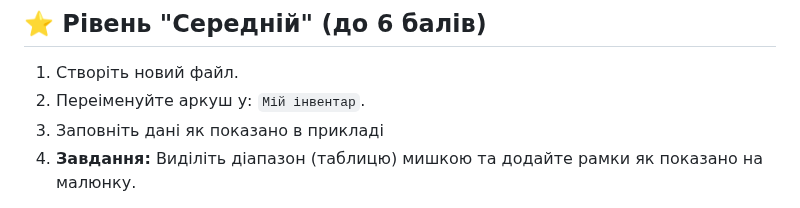
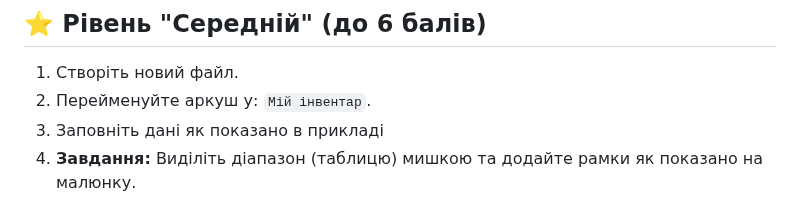
Before and after one commit to ysenko/it-lessons-materials, a Markdown page: content/6/38-spreadsheet-project.md, the part around the change. GitHub-like rendering.

Commit message:
Fixed typo
Co-authored-by: Copilot <175728472+Copilot@users.noreply.github.com>

```diff
--- a/content/6/38-spreadsheet-project.md
+++ b/content/6/38-spreadsheet-project.md
@@ -176,7 +176,7 @@ style: |
   <div class="grid-item text-medium">
 
 1. Створіть новий файл.
-2. Переіменуйте аркуш у: `Мій інвентар`.
+2. Перейменуйте аркуш у: `Мій інвентар`.
 3. Заповніть дані як показано в прикладі
 4. **Завдання:** Виділіть діапазон (таблицю) мишкою та додайте рамки як показано на малюнку.
 
```
